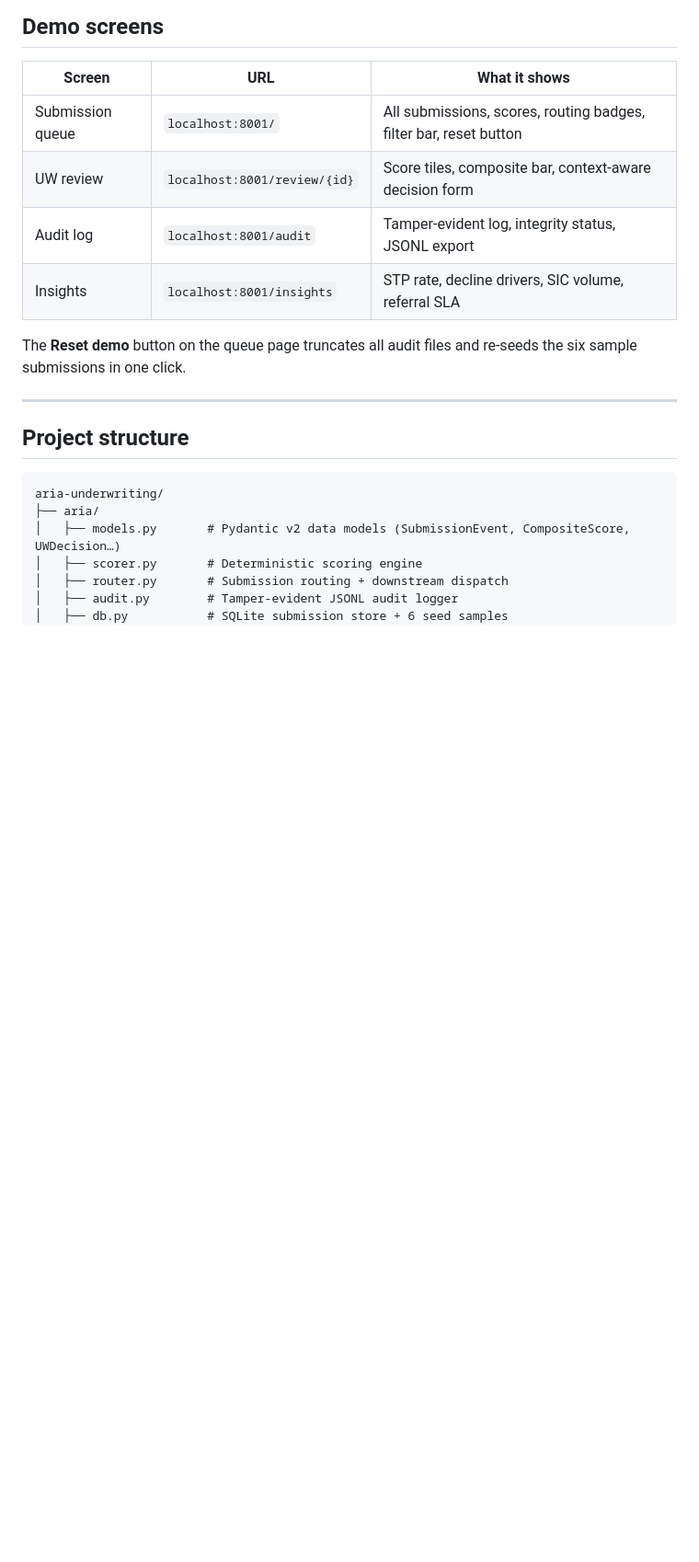
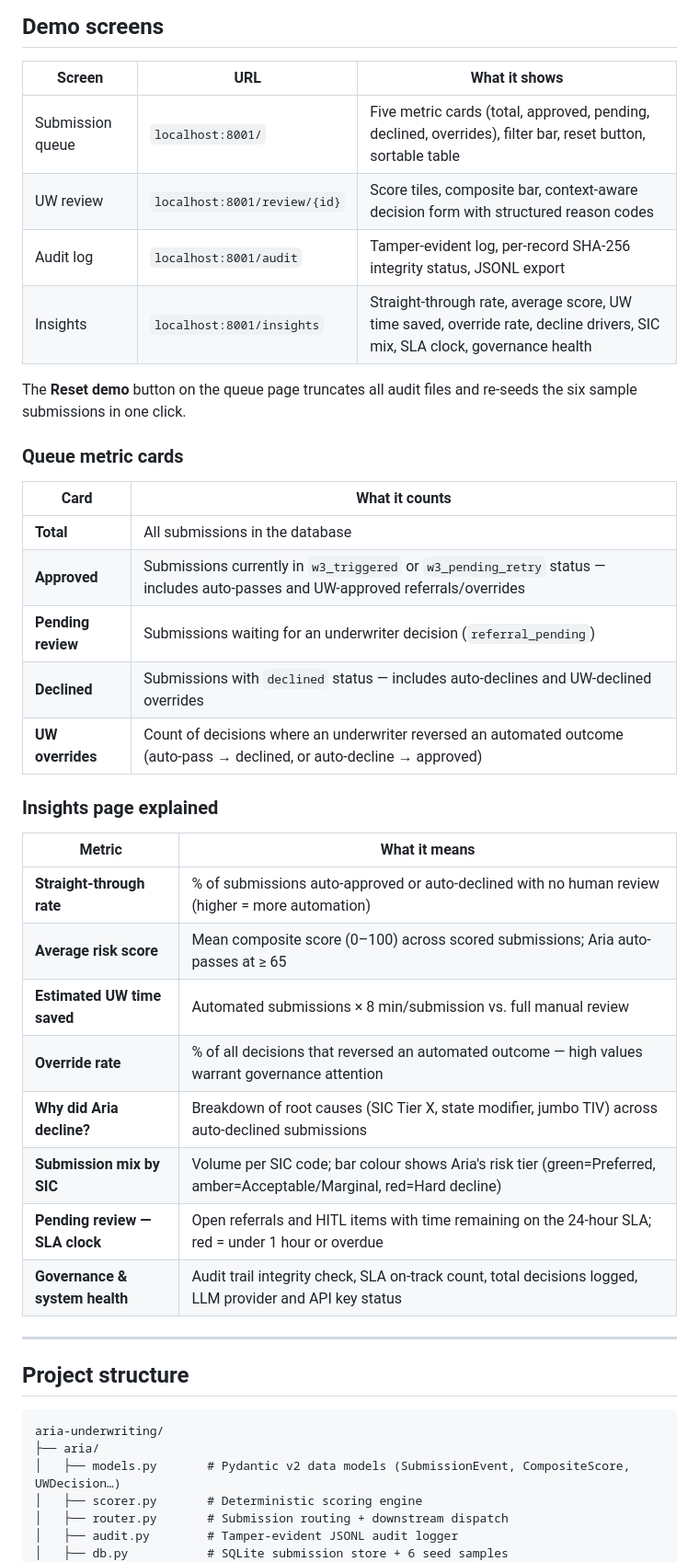
Before and after one commit to rajeshgupta88/aria-underwriting, a Markdown page: README.md, the part around one of its changes. Shown at 92% size. Drawn GitHub-style; blank space fills up the shorter version.

Commit message:
README: document 5-metric queue cards, insights page explained, UW decision flows
Co-Authored-By: Claude Sonnet 4.6 <noreply@anthropic.com>

```diff
--- a/README.md
+++ b/README.md
@@ -138,12 +141,35 @@ All decision forms require the underwriter to select a structured reason code. C
 
 | Screen | URL | What it shows |
 |---|---|---|
-| Submission queue | `localhost:8001/` | All submissions, scores, routing badges, filter bar, reset button |
-| UW review | `localhost:8001/review/{id}` | Score tiles, composite bar, context-aware decision form |
-| Audit log | `localhost:8001/audit` | Tamper-evident log, integrity status, JSONL export |
-| Insights | `localhost:8001/insights` | STP rate, decline drivers, SIC volume, referral SLA |
+| Submission queue | `localhost:8001/` | Five metric cards (total, approved, pending, declined, overrides), filter bar, reset button, sortable table |
+| UW review | `localhost:8001/review/{id}` | Score tiles, composite bar, context-aware decision form with structured reason codes |
+| Audit log | `localhost:8001/audit` | Tamper-evident log, per-record SHA-256 integrity status, JSONL export |
+| Insights | `localhost:8001/insights` | Straight-through rate, average score, UW time saved, override rate, decline drivers, SIC mix, SLA clock, governance health |
 
 The **Reset demo** button on the queue page truncates all audit files and re-seeds the six sample submissions in one click.
+
+### Queue metric cards
+
+| Card | What it counts |
+|---|---|
+| **Total** | All submissions in the database |
+| **Approved** | Submissions currently in `w3_triggered` or `w3_pending_retry` status — includes auto-passes and UW-approved referrals/overrides |
+| **Pending review** | Submissions waiting for an underwriter decision (`referral_pending`) |
+| **Declined** | Submissions with `declined` status — includes auto-declines and UW-declined overrides |
+| **UW overrides** | Count of decisions where an underwriter reversed an automated outcome (auto-pass → declined, or auto-decline → approved) |
+
+### Insights page explained
+
+| Metric | What it means |
+|---|---|
+| **Straight-through rate** | % of submissions auto-approved or auto-declined with no human review (higher = more automation) |
+| **Average risk score** | Mean composite score (0–100) across scored submissions; Aria auto-passes at ≥ 65 |
+| **Estimated UW time saved** | Automated submissions × 8 min/submission vs. full manual review |
+| **Override rate** | % of all decisions that reversed an automated outcome — high values warrant governance attention |
+| **Why did Aria decline?** | Breakdown of root causes (SIC Tier X, state modifier, jumbo TIV) across auto-declined submissions |
+| **Submission mix by SIC** | Volume per SIC code; bar colour shows Aria's risk tier (green=Preferred, amber=Acceptable/Marginal, red=Hard decline) |
+| **Pending review — SLA clock** | Open referrals and HITL items with time remaining on the 24-hour SLA; red = under 1 hour or overdue |
+| **Governance & system health** | Audit trail integrity check, SLA on-track count, total decisions logged, LLM provider and API key status |
 
 ---
 
```
Also changed, not shown: other parts of README.md (+10 -7 lines).
